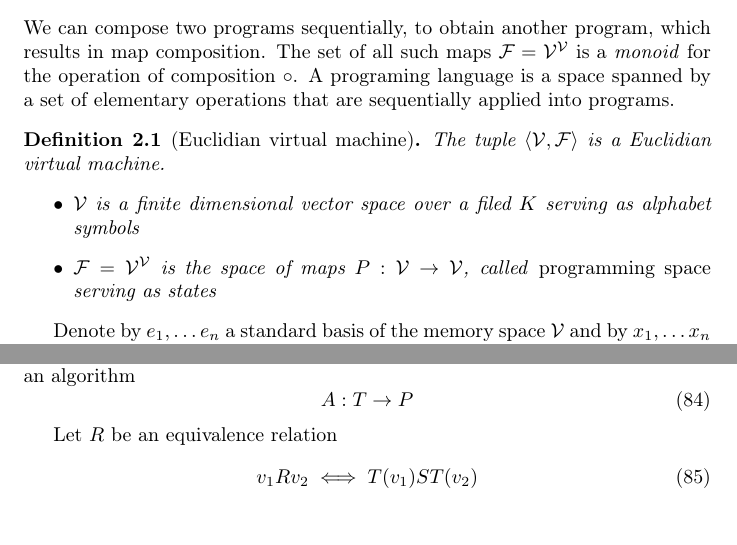
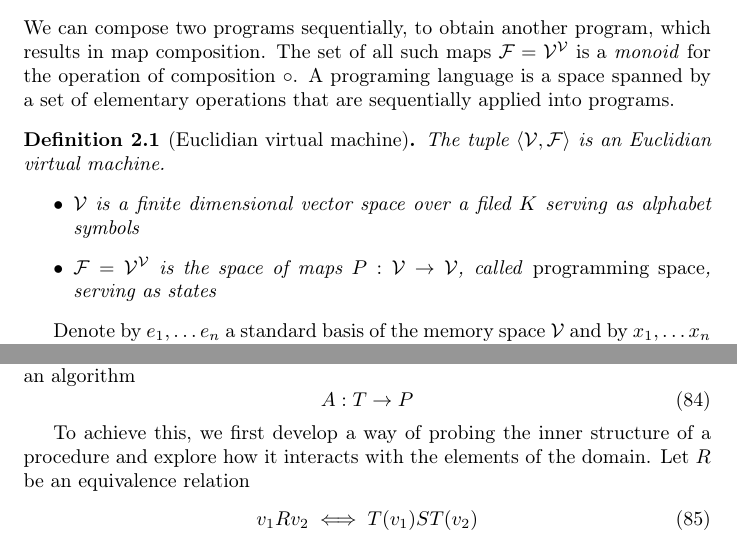
Before and after one commit to ZigaSajovic/dCpp, a LaTeX paper (Operational calculus and algebra of Algorithms.tex): two parts of pages 3 and 24 of 27, joined at a grey line, cut so that both start at the same text. Compiled offline with pdfLaTeX.

Commit message:
Added to Analysis

```diff
--- a/Operational calculus and algebra of Algorithms.tex
+++ b/Operational calculus and algebra of Algorithms.tex
@@ -143,12 +143,12 @@ We can compose two programs sequentially, to obtain another program, which
 results in map composition. The set of all such maps $\F=\VV^\VV$ is a
 \emph{monoid} for the operation of composition $\circ$. A programing language is
 a space spanned by a set of elementary operations that are sequentially applied into programs.
-\begin{definicija}[Euclidian virtual machine] The tuple $\langle \VV,\F\rangle$ is a Euclidian virtual machine.
+\begin{definicija}[Euclidian virtual machine] The tuple $\langle \VV,\F\rangle$ is an Euclidian virtual machine.
   \begin{itemize}
   \item
   $\VV$ is a finite dimensional vector space over a filed $K$ serving as alphabet symbols
   \item
-  $\F= \VV^\VV$ is the space of maps $P:\VV\to \VV$, called \emph{programming space} serving as states
+  $\F= \VV^\VV$ is the space of maps $P:\VV\to \VV$, called \emph{programming space}, serving as states
   \end{itemize}
 \end{definicija}
 
@@ -1140,13 +1140,13 @@ Thus, we have acquired a tool, enabling us to choose the complexity of arbitrary
   A:T\to P
   \end{equation}
 
-  Let $R$ be an equivalence relation
+  To achieve this, we first develop a way of probing the inner structure of a procedure and explore how it interacts with the elements of the domain. Let $R$ be an equivalence relation
   \begin{equation}\label{eq:equivRelation}
   v_1Rv_2\iff T(v_1)ST(v_2)
   \end{equation}
   where $S$ is some relation of similarity (ex. $\lvert1- T(v_1)\rvert\le c\land\lvert1- T(v_2)\rvert\le c$) and $M$ be the set of interest. Than $T$ partitions $M$ into equivalence classes, as by $R$ $\eqref{eq:equivRelation}$. The above property $X$, may be viewed as one of these equivalence classes $X_i$. Note that in general the relation need not be an equivalence.
 
-  Let $T=T_n\circ T_{n-1}\circ\cdots\circ T_1$, for simplicity, but it could just as easily be a spline as in $\eqref{eq:zlrprk_splosno}$ (by a specific $T_i$ containing a control structure). Here $T_i=\varepsilon_k\circ\ldots \varepsilon_1$, is a conceptual step in the procedure. Then, we can inquire about and measure the importance $K$ of an arbitrary $T_i$, to a partitioning into a specific equivalence class $X_j$. $\eqref{eq:equivRelation}$. Thus, we are able to extract $T_{X_j}$, the set of steps of importance, to such a partitioning. We treat $T_i\circ\cdots T_1$ as the input of the procedure $T^n_i=T_n\circ\cdots\circ T_{i+1}$.
+   Let $T=T_n\circ T_{n-1}\circ\cdots\circ T_1$, for simplicity, but it could just as easily be a spline as in $\eqref{eq:zlrprk_splosno}$ (by a specific $T_i$ containing a control structure). Here $T_i=\varepsilon_k\circ\ldots \varepsilon_1$, is a conceptual step in the procedure. Then, we can inquire about and measure the importance $K$ of an arbitrary $T_i$, to a partitioning into a specific equivalence class $X_j$. $\eqref{eq:equivRelation}$. Thus, we are able to extract $T_{X_j}$, the set of steps of importance, to such a partitioning. We treat $T_i\circ\cdots T_1$ as the input of the procedure $T^n_i=T_n\circ\cdots\circ T_{i+1}$.
 
   We present a simple algorithm towards such a goal, which can easily be enhanced with a more sophisticated choice of the measure of importance, as allowed by the theory. Here, the measure is simply the norm of the differential, as it measures the rate of change in the relation.
 
```
